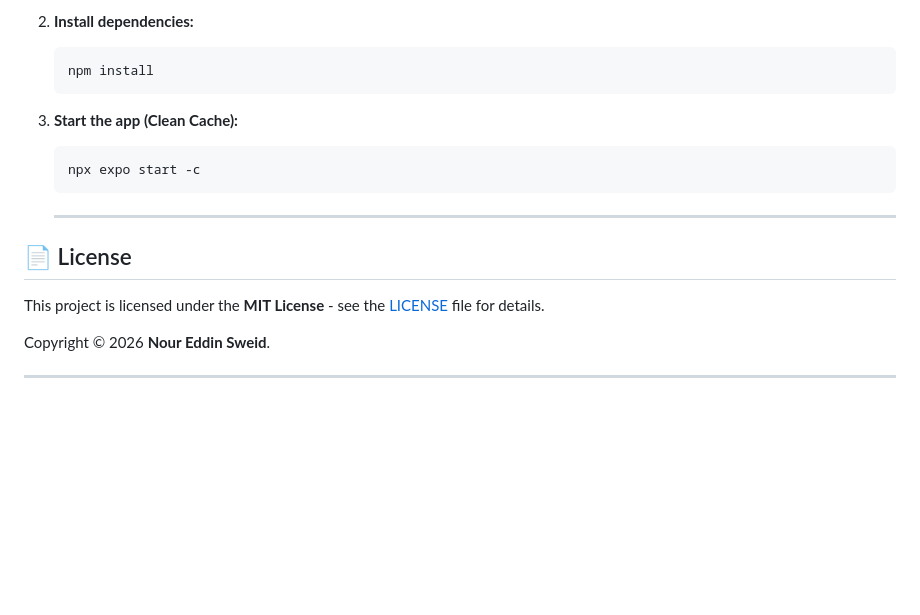
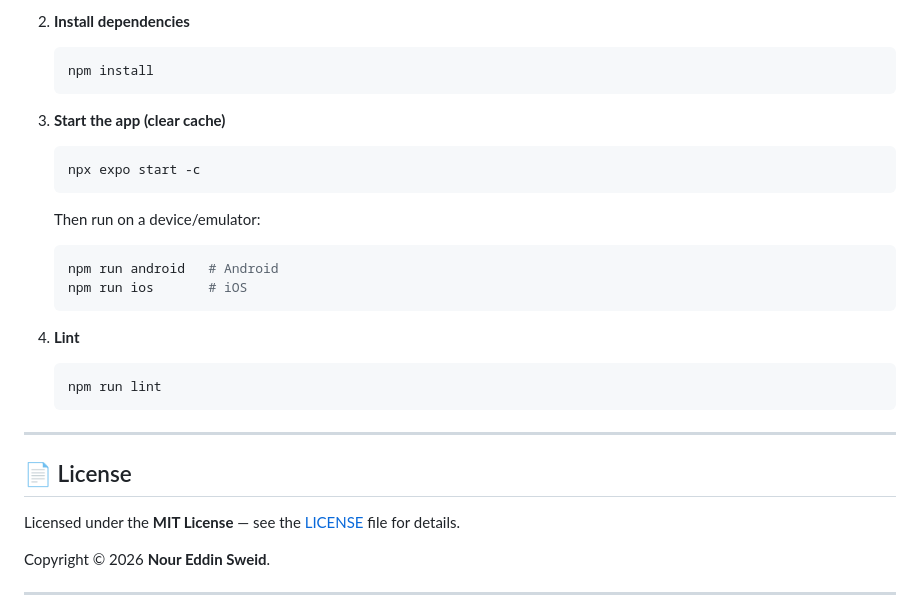
Before and after one commit to mastern1/CounterPro, a Markdown page: README.md, the part around one of its changes. Rendered like a GitHub page; blank space fills up the shorter version.

````diff
--- a/README.md
+++ b/README.md
@@ -62,22 +78,35 @@ To run this project locally:
    ```
 
-2. **Install dependencies:**
+2. **Install dependencies**
 
    ```bash
    npm install
    ```
 
-3. **Start the app (Clean Cache):**
+3. **Start the app (clear cache)**
 
    ```bash
    npx expo start -c
    ```
 
-   ***
+   Then run on a device/emulator:
+
+   ```bash
+   npm run android   # Android
+   npm run ios       # iOS
+   ```
+
+4. **Lint**
+
+   ```bash
+   npm run lint
+   ```
+
+---
 
 ## 📄 License
 
-This project is licensed under the **MIT License** - see the [LICENSE](LICENSE) file for details.
+Licensed under the **MIT License** — see the [LICENSE](LICENSE) file for details.
 
 Copyright © 2026 **Nour Eddin Sweid**.
 
````
Also changed, not shown: other parts of README.md (+51 -35 lines).
